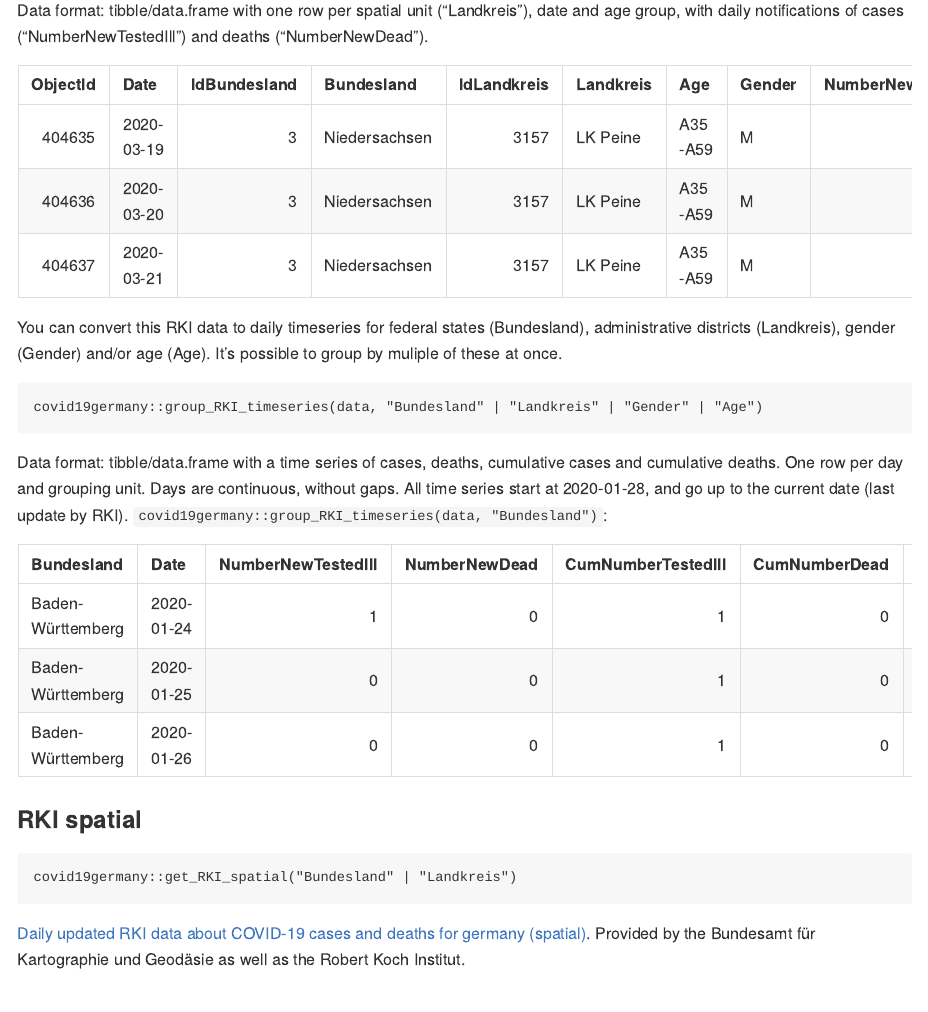
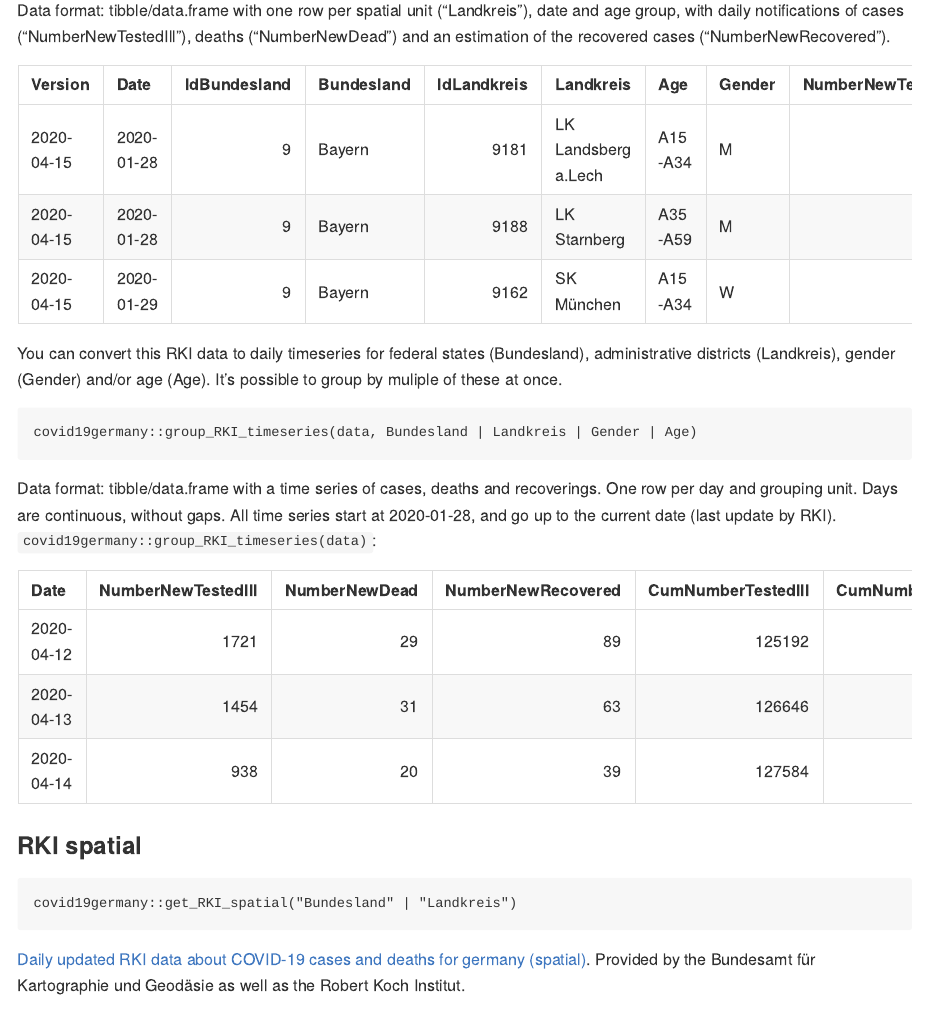
Before and after one commit to nevrome/covid19germany, an R Markdown document (README.Rmd): the page in a window 1100 px wide, from 900 px down. The pictures show the output file README.md that the author committed with the source, drawn offline in the style of GitHub; badge pictures from the web are left out.

Commit message:
update of README

````diff
--- a/README.Rmd
+++ b/README.Rmd
@@ -58,27 +60,27 @@ covid19germany::get_RKI_timeseries()
 
 [Daily updated RKI data about COVID-19 cases and deaths for germany (timeseries)](https://npgeo-corona-npgeo-de.hub.arcgis.com/datasets/dd4580c810204019a7b8eb3e0b329dd6_0). Provided by the Bundesamt für Kartographie und Geodäsie as well as the Robert Koch Institut.
 
-Data format: tibble/data.frame with one row per spatial unit ("Landkreis"), date and age group, with daily notifications of cases ("NumberNewTestedIll") and deaths ("NumberNewDead").
+Data format: tibble/data.frame with one row per spatial unit ("Landkreis"), date and age group, with daily notifications of cases ("NumberNewTestedIll"),  deaths ("NumberNewDead") and an estimation of the recovered cases ("NumberNewRecovered").
 
-| ObjectId|Date       | IdBundesland|Bundesland    | IdLandkreis|Landkreis |Age     |Gender | NumberNewTestedIll| NumberNewDead|
-|--------:|:----------|------------:|:-------------|-----------:|:---------|:-------|:------|------------------:|-------------:|
-|   404635|2020-03-19 |            3|Niedersachsen |        3157|LK Peine  |A35-A59 |M      |                  2|             0|
-|   404636|2020-03-20 |            3|Niedersachsen |        3157|LK Peine  |A35-A59 |M      |                  1|             0|
-|   404637|2020-03-21 |            3|Niedersachsen |        3157|LK Peine  |A35-A59 |M      |                  2|             0|
+|Version    |Date       | IdBundesland|Bundesland | IdLandkreis|Landkreis           |Age     |Gender | NumberNewTestedIll| NumberNewDead| NumberNewRecovered|
+|:----------|:----------|------------:|:----------|-----------:|:-------------------|:-------|:------|------------------:|-------------:|------------------:|
+|2020-04-15 |2020-01-28 |            9|Bayern     |        9181|LK Landsberg a.Lech |A15-A34 |M      |                  1|             0|                  1|
+|2020-04-15 |2020-01-28 |            9|Bayern     |        9188|LK Starnberg        |A35-A59 |M      |                  1|             0|                  1|
+|2020-04-15 |2020-01-29 |            9|Bayern     |        9162|SK München          |A15-A34 |W      |                  1|             0|                  1|
 
 You can convert this RKI data to daily timeseries for federal states (Bundesland), administrative districts (Landkreis), gender (Gender) and/or age (Age). It's possible to group by muliple of these at once.
 
 ```
-covid19germany::group_RKI_timeseries(data, "Bundesland" | "Landkreis" | "Gender" | "Age")
+covid19germany::group_RKI_timeseries(data, Bundesland | Landkreis | Gender | Age)
 ```
 
-Data format: tibble/data.frame with a time series of cases, deaths, cumulative cases and cumulative deaths. One row per day and grouping unit. Days are continuous, without gaps. All time series start at 2020-01-28, and go up to the current date (last update by RKI). `covid19germany::group_RKI_timeseries(data, "Bundesland")`:
+Data format: tibble/data.frame with a time series of cases, deaths and recoverings. One row per day and grouping unit. Days are continuous, without gaps. All time series start at 2020-01-28, and go up to the current date (last update by RKI). `covid19germany::group_RKI_timeseries(data)`:
 
-|Bundesland        |Date       | NumberNewTestedIll| NumberNewDead| CumNumberTestedIll| CumNumberDead| IdBundesland|
-|:-----------------|:----------|------------------:|-------------:|------------------:|-------------:|------------:|
-|Baden-Württemberg |2020-01-24 |                  1|             0|                  1|             0|            8|
-|Baden-Württemberg |2020-01-25 |                  0|             0|                  1|             0|            8|
-|Baden-Württemberg |2020-01-26 |                  0|             0|                  1|             0|            8|
+|Date       | NumberNewTestedIll| NumberNewDead| NumberNewRecovered| CumNumberTestedIll| CumNumberDead| CumNumberRecovered|
+|:----------|------------------:|-------------:|------------------:|------------------:|-------------:|------------------:|
+|2020-04-12 |               1721|            29|                 89|             125192|          3203|              72480|
+|2020-04-13 |               1454|            31|                 63|             126646|          3234|              72543|
+|2020-04-14 |                938|            20|                 39|             127584|          3254|              72582|
 
 ### RKI spatial
 
````
Also changed, not shown: README.md, README.Rmd (12 more changed lines), 1 other file.
